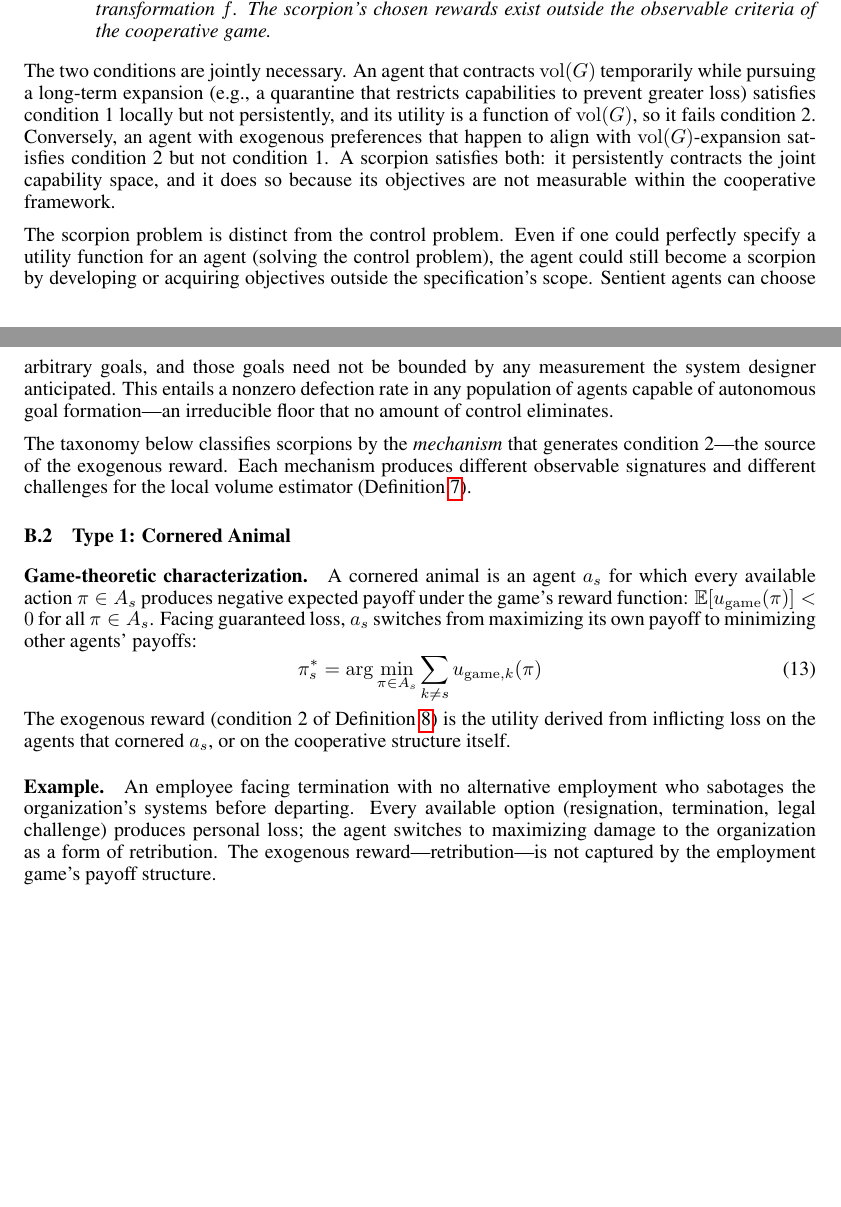
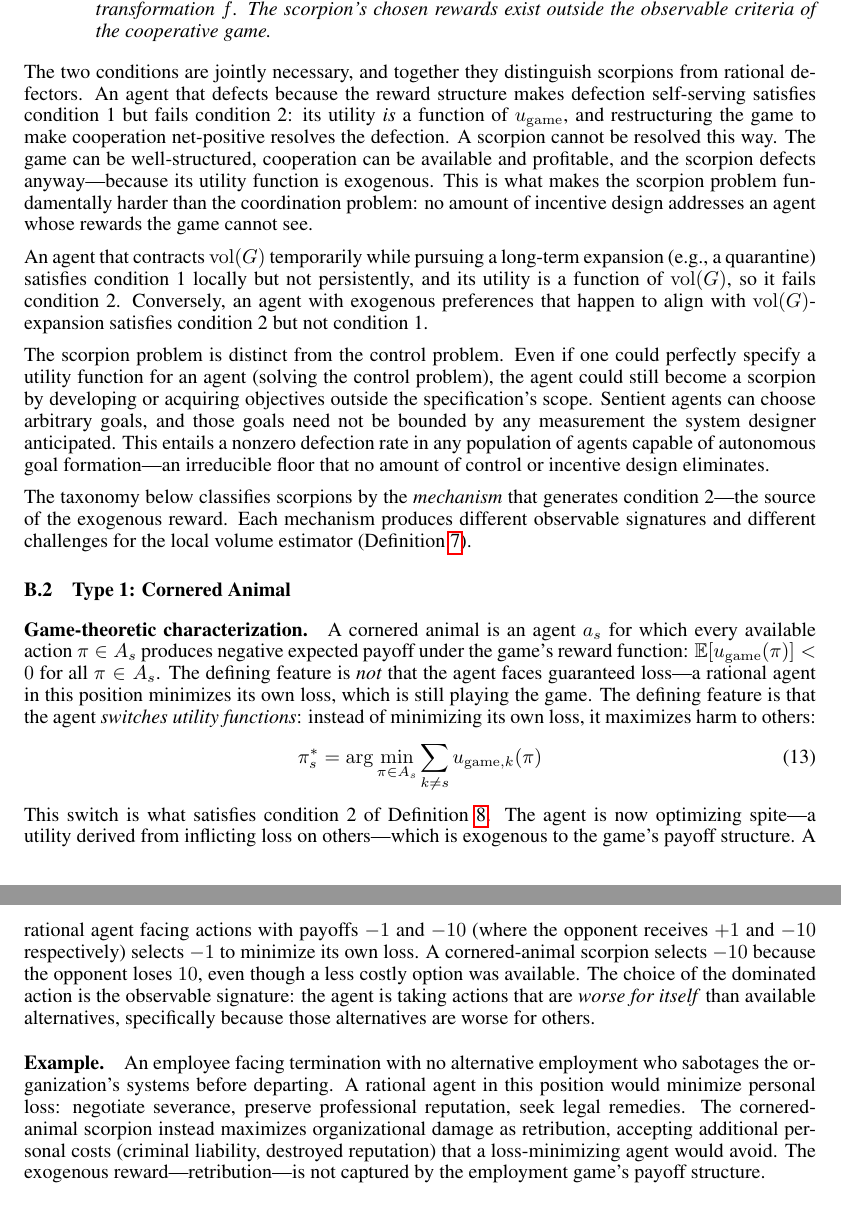
Before and after one commit to kraemahz/teague.info, a LaTeX paper (docs/paper/main.tex, which reads docs/paper/appendices/scorpion_taxonomy.tex): two parts of pages 22 and 23 of 34 before the commit and two parts of pages 23 and 24 of 35 after it, joined at a grey line, cut so that both start at the same text, the shorter picture padded with empty space. Compiled offline with pdfLaTeX.

Commit message:
fix: separate rational defection from scorpion behavior
Rational defectors respond to incentive restructuring (standard game
theory). Scorpions optimize exogenous utility and do not respond to
incentive changes regardless of cooperative surplus available.

- Section 5: new Rational Defection subsection before Scorpion
  Interaction, clarifying the boundary and GFM's different responses
- Proposition 2 prose: tightened inline scorpion definition
- Appendix B: sharpened Def 8 contrast with rational defection,
  rewrote Cornered Animal with spite example (-1 vs -10 payoffs)
  distinguishing loss-minimization from harm-maximization
- Defection Conditions: updated to reference rational defection
  subsection and use cooperative-surplus-availability as discriminant

Co-Authored-By: Claude Opus 4.6 (1M context) <noreply@anthropic.com>

```diff
--- a/docs/paper/appendices/scorpion_taxonomy.tex
+++ b/docs/paper/appendices/scorpion_taxonomy.tex
@@ -33,9 +33,11 @@ where $\pi_s(t)$ is the action $a_s$ selects at time $t$.
 \end{enumerate}
 \end{definition}
 
-The two conditions are jointly necessary. An agent that contracts $\vol(G)$ temporarily while pursuing a long-term expansion (e.g., a quarantine that restricts capabilities to prevent greater loss) satisfies condition~1 locally but not persistently, and its utility is a function of $\vol(G)$, so it fails condition~2. Conversely, an agent with exogenous preferences that happen to align with $\vol(G)$-expansion satisfies condition~2 but not condition~1. A scorpion satisfies both: it persistently contracts the joint capability space, and it does so because its objectives are not measurable within the cooperative framework.
+The two conditions are jointly necessary, and together they distinguish scorpions from rational defectors. An agent that defects because the reward structure makes defection self-serving satisfies condition~1 but fails condition~2: its utility \emph{is} a function of $u_{\mathrm{game}}$, and restructuring the game to make cooperation net-positive resolves the defection. A scorpion cannot be resolved this way. The game can be well-structured, cooperation can be available and profitable, and the scorpion defects anyway---because its utility function is exogenous. This is what makes the scorpion problem fundamentally harder than the coordination problem: no amount of incentive design addresses an agent whose rewards the game cannot see.
 
-The scorpion problem is distinct from the control problem. Even if one could perfectly specify a utility function for an agent (solving the control problem), the agent could still become a scorpion by developing or acquiring objectives outside the specification's scope. Sentient agents can choose arbitrary goals, and those goals need not be bounded by any measurement the system designer anticipated. This entails a nonzero defection rate in any population of agents capable of autonomous goal formation---an irreducible floor that no amount of control eliminates.
+An agent that contracts $\vol(G)$ temporarily while pursuing a long-term expansion (e.g., a quarantine) satisfies condition~1 locally but not persistently, and its utility is a function of $\vol(G)$, so it fails condition~2. Conversely, an agent with exogenous preferences that happen to align with $\vol(G)$-expansion satisfies condition~2 but not condition~1.
+
+The scorpion problem is distinct from the control problem. Even if one could perfectly specify a utility function for an agent (solving the control problem), the agent could still become a scorpion by developing or acquiring objectives outside the specification's scope. Sentient agents can choose arbitrary goals, and those goals need not be bounded by any measurement the system designer anticipated. This entails a nonzero defection rate in any population of agents capable of autonomous goal formation---an irreducible floor that no amount of control or incentive design eliminates.
 
 The taxonomy below classifies scorpions by the \emph{mechanism} that generates condition~2---the source of the exogenous reward. Each mechanism produces different observable signatures and different challenges for the local volume estimator (Definition~\ref{def:local_volume_estimator}).
 
@@ -46,14 +48,14 @@ The taxonomy below classifies scorpions by the \emph{mechanism} that generates c
 \subsection{Type 1: Cornered Animal}
 \label{app:cornered_animal}
 
-\paragraph{Game-theoretic characterization.} A cornered animal is an agent $a_s$ for which every available action $\pi \in A_s$ produces negative expected payoff under the game's reward function: $\mathbb{E}[u_{\mathrm{game}}(\pi)] < 0$ for all $\pi \in A_s$. Facing guaranteed loss, $a_s$ switches from maximizing its own payoff to minimizing other agents' payoffs:
+\paragraph{Game-theoretic characterization.} A cornered animal is an agent $a_s$ for which every available action $\pi \in A_s$ produces negative expected payoff under the game's reward function: $\mathbb{E}[u_{\mathrm{game}}(\pi)] < 0$ for all $\pi \in A_s$. The defining feature is \emph{not} that the agent faces guaranteed loss---a rational agent in this position minimizes its own loss, which is still playing the game. The defining feature is that the agent \emph{switches utility functions}: instead of minimizing its own loss, it maximizes harm to others:
 \begin{equation}
 \label{eq:cornered}
 \pi_s^* = \arg\min_{\pi \in A_s} \sum_{k \neq s} u_{\mathrm{game},k}(\pi)
 \end{equation}
-The exogenous reward (condition~2 of Definition~\ref{def:scorpion}) is the utility derived from inflicting loss on the agents that cornered $a_s$, or on the cooperative structure itself.
+This switch is what satisfies condition~2 of Definition~\ref{def:scorpion}. The agent is now optimizing spite---a utility derived from inflicting loss on others---which is exogenous to the game's payoff structure. A rational agent facing actions with payoffs $-1$ and $-10$ (where the opponent receives $+1$ and $-10$ respectively) selects $-1$ to minimize its own loss. A cornered-animal scorpion selects $-10$ because the opponent loses $10$, even though a less costly option was available. The choice of the dominated action is the observable signature: the agent is taking actions that are \emph{worse for itself} than available alternatives, specifically because those alternatives are worse for others.
 
-\paragraph{Example.} An employee facing termination with no alternative employment who sabotages the organization's systems before departing. Every available option (resignation, termination, legal challenge) produces personal loss; the agent switches to maximizing damage to the organization as a form of retribution. The exogenous reward---retribution---is not captured by the employment game's payoff structure.
+\paragraph{Example.} An employee facing termination with no alternative employment who sabotages the organization's systems before departing. A rational agent in this position would minimize personal loss: negotiate severance, preserve professional reputation, seek legal remedies. The cornered-animal scorpion instead maximizes organizational damage as retribution, accepting additional personal costs (criminal liability, destroyed reputation) that a loss-minimizing agent would avoid. The exogenous reward---retribution---is not captured by the employment game's payoff structure.
 
 \paragraph{Alignment failure mode.} Distributional shift under stress. A system trained on cooperative data may encounter out-of-distribution conditions where all available actions produce negative reward. If the system lacks a graceful degradation mechanism, it may exhibit adversarial behavior in these novel loss regimes---not because it was designed to, but because the loss landscape produces gradients toward harm when all directions are downhill.
 
```
Also changed, not shown: docs/paper/sections/multi_agent.tex (+14 -3 lines), docs/paper/sections/self_balancing.tex (+1 -1 lines).
